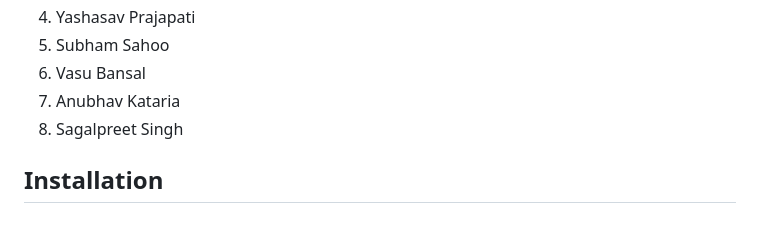
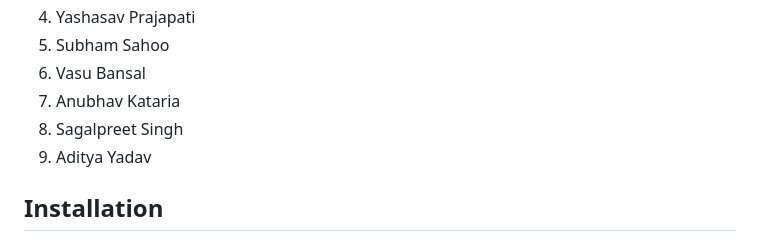
Before and after one commit to Yashasv-Prajapati/GrowS-IIT-Ropar-1, a Markdown page: Readme.md, the part around the change. GitHub-like rendering.

```diff
--- a/Readme.md
+++ b/Readme.md
@@ -12,6 +12,7 @@ This is the repository contains our code for the [Inter IIT Tech Fest](https://i
 6. Vasu Bansal
 7. Anubhav Kataria
 8. Sagalpreet Singh
+9. Aditya Yadav
 
 ## Installation
 
```
